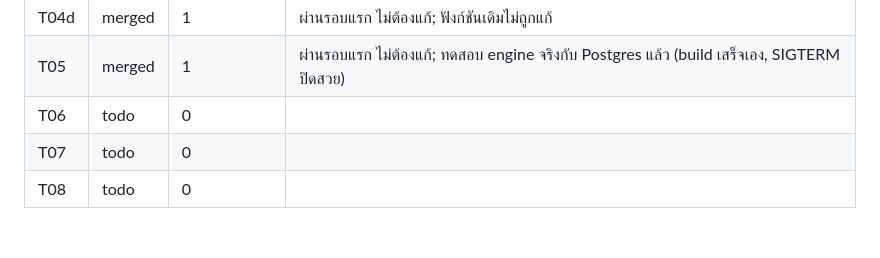
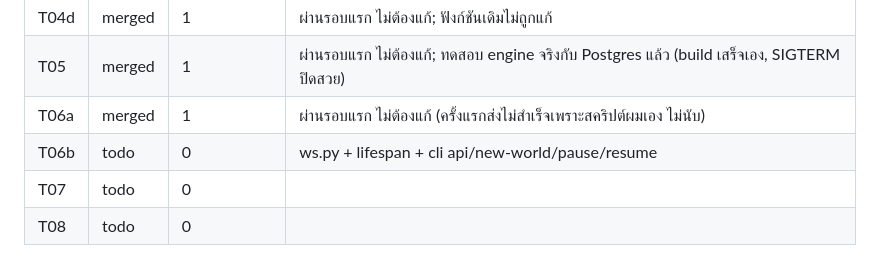
Before and after one commit to codex074/Realm_of_Villages, a Markdown page: STATUS.md, the part around the change. Rendered like a GitHub page; blank space fills up the shorter version.

Commit message:
STATUS: T06a merged
Co-Authored-By: Claude Sonnet 5.5 <noreply@anthropic.com>

```diff
--- a/STATUS.md
+++ b/STATUS.md
@@ -14,7 +14,8 @@
 | T04c | merged | 1 | logic ถูกต้องตั้งแต่รอบแรก; Claude แก้สตริงไทย 4 ตัวที่มีวรรณยุกต์ซ้ำ (น้ี, แล้้ว ฯลฯ) |
 | T04d | merged | 1 | ผ่านรอบแรก ไม่ต้องแก้; ฟังก์ชันเดิมไม่ถูกแก้ |
 | T05 | merged | 1 | ผ่านรอบแรก ไม่ต้องแก้; ทดสอบ engine จริงกับ Postgres แล้ว (build เสร็จเอง, SIGTERM ปิดสวย) |
-| T06 | todo | 0 | |
+| T06a | merged | 1 | ผ่านรอบแรก ไม่ต้องแก้ (ครั้งแรกส่งไม่สำเร็จเพราะสคริปต์ผมเอง ไม่นับ) |
+| T06b | todo | 0 | ws.py + lifespan + cli api/new-world/pause/resume |
 | T07 | todo | 0 | |
 | T08 | todo | 0 | |
 
```
